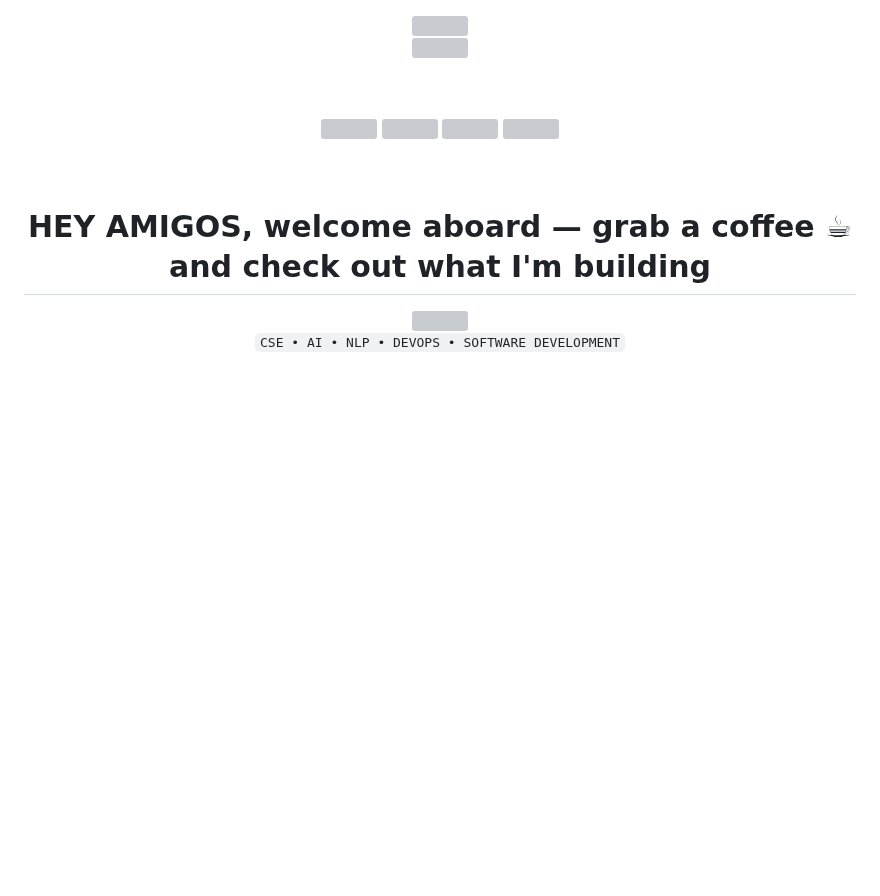
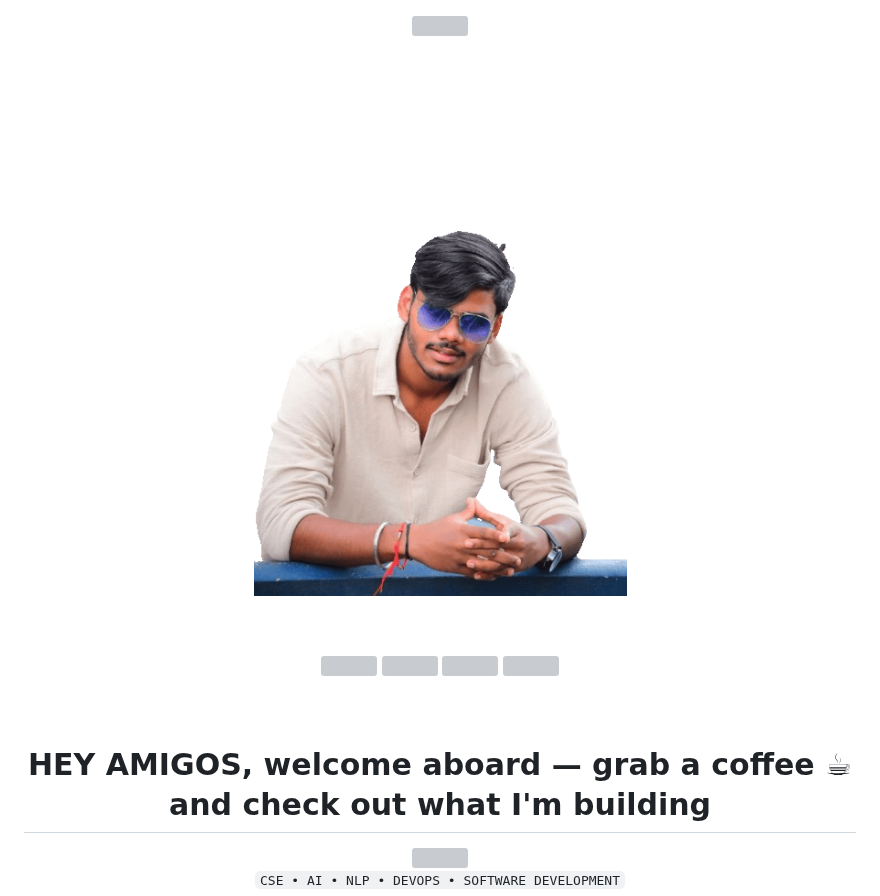
Before and after one commit to subhashishbudati9976-creator/subhashishbudati9976-creator, a Markdown page: README.md, the part around the change. Rendered like a GitHub page; pictures changed too: profile/ezgif.com-gif-maker.gif (added); blank space fills up the shorter version; grey boxes are pictures that could not be loaded.

```diff
--- a/README.md
+++ b/README.md
@@ -4,7 +4,7 @@
 
 <br>
 
-<img src="./profile/hero_portrait_line_reveal.gif" width="420">
+<img src="./profile/ezgif.com-gif-maker.gif" width="420">
 
 <br><br>
 
```
Also changed, not shown: 1 other file.
